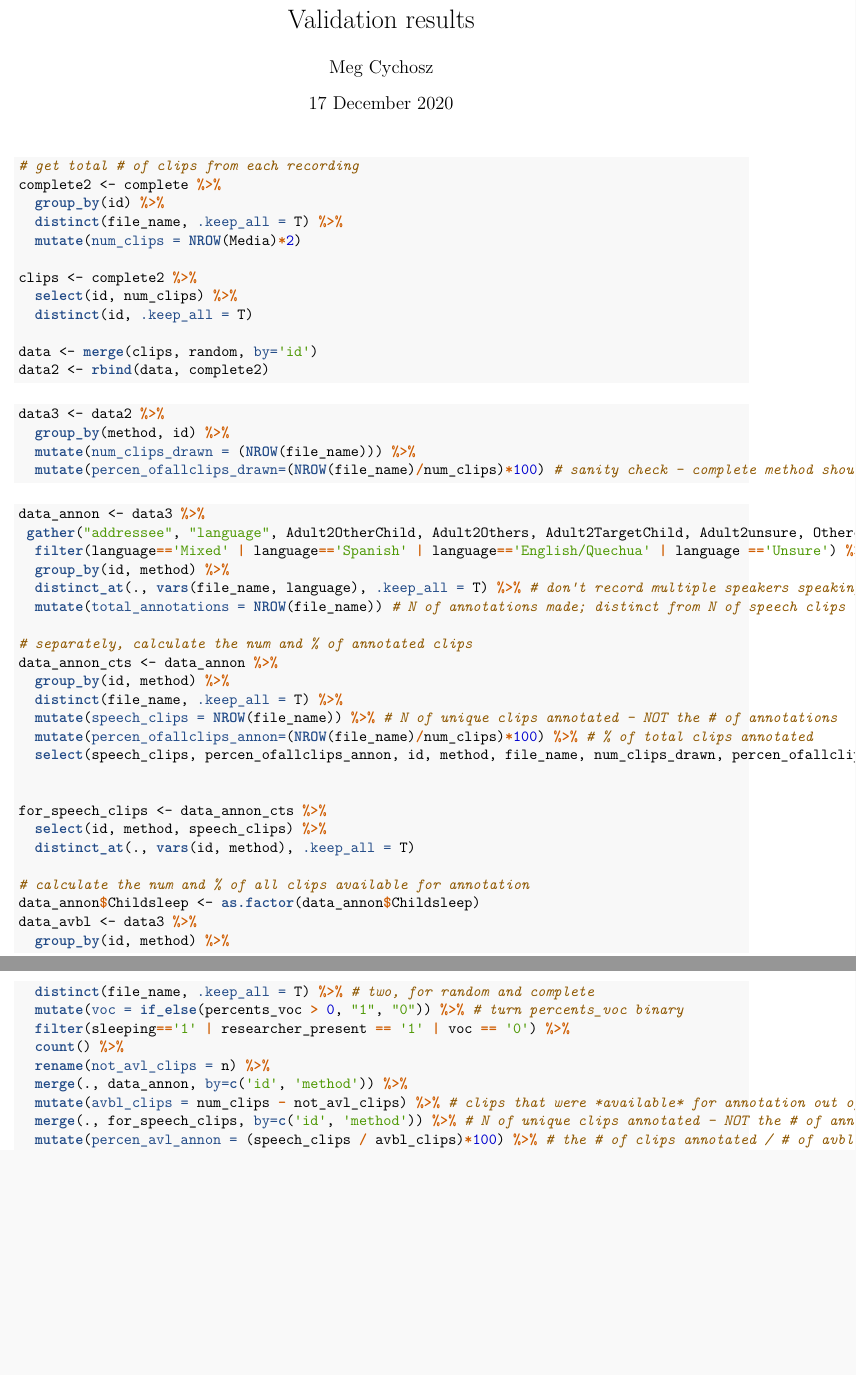
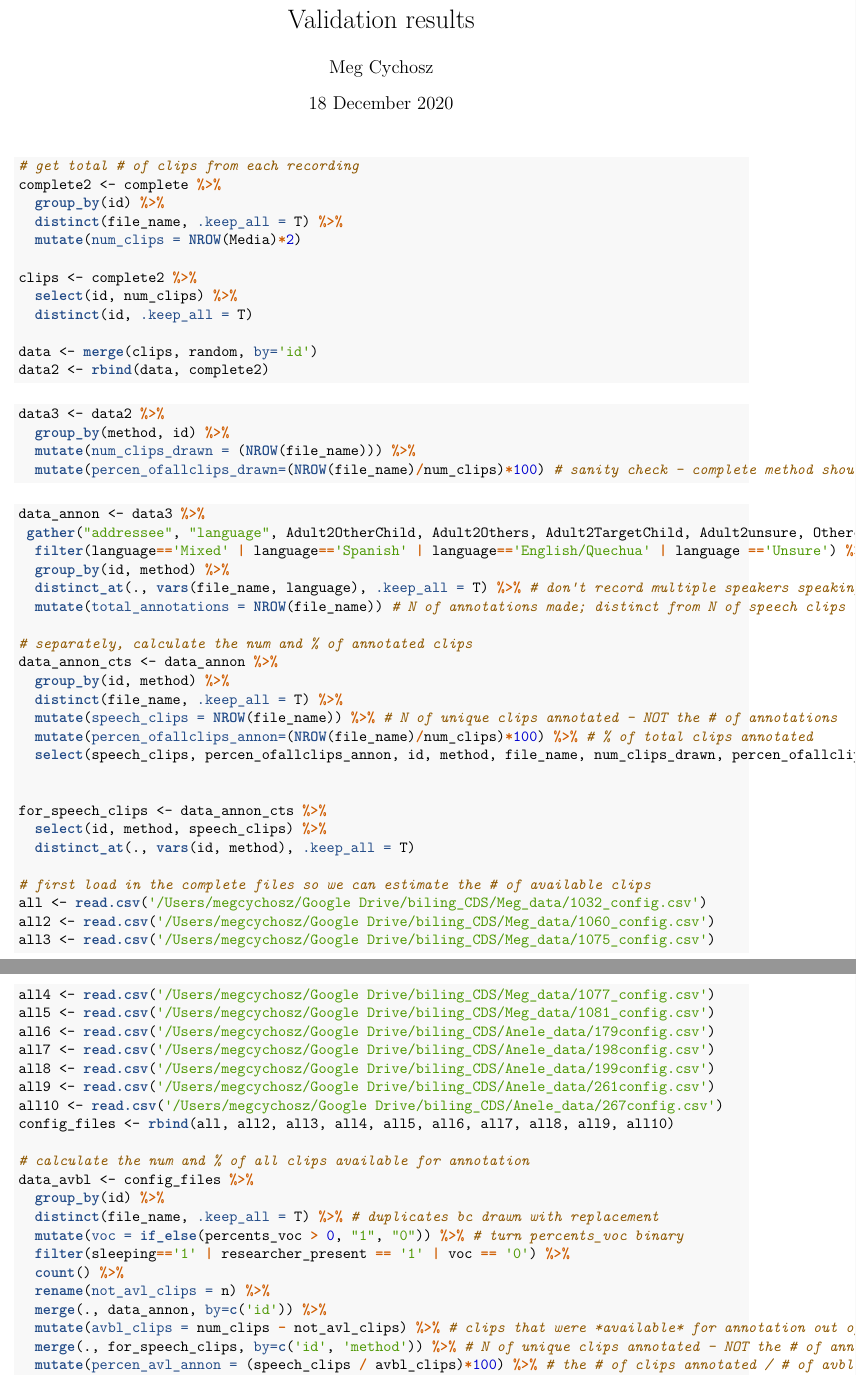
Before and after one commit to megseekosh/Categorize_app_v2, a LaTeX document (validation_results.tex): two parts of pages 1 and 2 of 28, joined at a grey line, cut so that both start at the same text, the shorter picture padded with empty space. Compiled offline with pdfLaTeX.

Commit message:
updated table

```diff
--- a/validation_results.tex
+++ b/validation_results.tex
@@ -114,7 +114,7 @@
 
 \title{Validation results}
 \author{Meg Cychosz}
-\date{17 December 2020}
+\date{18 December 2020}
 
 \begin{document}
 \maketitle
@@ -167,16 +167,28 @@
 \StringTok{  }\KeywordTok{select}\NormalTok{(id, method, speech_clips) }\OperatorTok{%>%}
 \StringTok{  }\KeywordTok{distinct_at}\NormalTok{(., }\KeywordTok{vars}\NormalTok{(id, method), }\DataTypeTok{.keep_all =}\NormalTok{ T)}
 
+\CommentTok{# first load in the complete files so we can estimate the # of available clips}
+\NormalTok{all <-}\StringTok{ }\KeywordTok{read.csv}\NormalTok{(}\StringTok{'/Users/megcychosz/Google Drive/biling_CDS/Meg_data/1032_config.csv'}\NormalTok{)}
+\NormalTok{all2 <-}\StringTok{ }\KeywordTok{read.csv}\NormalTok{(}\StringTok{'/Users/megcychosz/Google Drive/biling_CDS/Meg_data/1060_config.csv'}\NormalTok{)}
+\NormalTok{all3 <-}\StringTok{ }\KeywordTok{read.csv}\NormalTok{(}\StringTok{'/Users/megcychosz/Google Drive/biling_CDS/Meg_data/1075_config.csv'}\NormalTok{)}
+\NormalTok{all4 <-}\StringTok{ }\KeywordTok{read.csv}\NormalTok{(}\StringTok{'/Users/megcychosz/Google Drive/biling_CDS/Meg_data/1077_config.csv'}\NormalTok{)}
+\NormalTok{all5 <-}\StringTok{ }\KeywordTok{read.csv}\NormalTok{(}\StringTok{'/Users/megcychosz/Google Drive/biling_CDS/Meg_data/1081_config.csv'}\NormalTok{)}
+\NormalTok{all6 <-}\StringTok{ }\KeywordTok{read.csv}\NormalTok{(}\StringTok{'/Users/megcychosz/Google Drive/biling_CDS/Anele_data/179config.csv'}\NormalTok{)}
+\NormalTok{all7 <-}\StringTok{ }\KeywordTok{read.csv}\NormalTok{(}\StringTok{'/Users/megcychosz/Google Drive/biling_CDS/Anele_data/198config.csv'}\NormalTok{)}
+\NormalTok{all8 <-}\StringTok{ }\KeywordTok{read.csv}\NormalTok{(}\StringTok{'/Users/megcychosz/Google Drive/biling_CDS/Anele_data/199config.csv'}\NormalTok{)}
+\NormalTok{all9 <-}\StringTok{ }\KeywordTok{read.csv}\NormalTok{(}\StringTok{'/Users/megcychosz/Google Drive/biling_CDS/Anele_data/261config.csv'}\NormalTok{)}
+\NormalTok{all10 <-}\StringTok{ }\KeywordTok{read.csv}\NormalTok{(}\StringTok{'/Users/megcychosz/Google Drive/biling_CDS/Anele_data/267config.csv'}\NormalTok{)}
+\NormalTok{config_files <-}\StringTok{ }\KeywordTok{rbind}\NormalTok{(all, all2, all3, all4, all5, all6, all7, all8, all9, all10)}
+
 \CommentTok{# calculate the num and % of all clips available for annotation}
-\NormalTok{data_annon}\OperatorTok{$}\NormalTok{Childsleep <-}\StringTok{ }\KeywordTok{as.factor}\NormalTok{(data_annon}\OperatorTok{$}\NormalTok{Childsleep)}
-\NormalTok{data_avbl <-}\StringTok{ }\NormalTok{data3 }\OperatorTok{%>%}
-\StringTok{  }\KeywordTok{group_by}\NormalTok{(id, method) }\OperatorTok{%>%}
-\StringTok{  }\KeywordTok{distinct}\NormalTok{(file_name, }\DataTypeTok{.keep_all =}\NormalTok{ T) }\OperatorTok{%>%}\StringTok{ }\CommentTok{# two, for random and complete}
+\NormalTok{data_avbl <-}\StringTok{ }\NormalTok{config_files }\OperatorTok{%>%}
+\StringTok{  }\KeywordTok{group_by}\NormalTok{(id) }\OperatorTok{%>%}
+\StringTok{  }\KeywordTok{distinct}\NormalTok{(file_name, }\DataTypeTok{.keep_all =}\NormalTok{ T) }\OperatorTok{%>%}\StringTok{ }\CommentTok{# duplicates bc drawn with replacement}
 \StringTok{  }\KeywordTok{mutate}\NormalTok{(}\DataTypeTok{voc =} \KeywordTok{if_else}\NormalTok{(percents_voc }\OperatorTok{>}\StringTok{ }\DecValTok{0}\NormalTok{, }\StringTok{"1"}\NormalTok{, }\StringTok{"0"}\NormalTok{)) }\OperatorTok{%>%}\StringTok{ }\CommentTok{# turn percents_voc binary}
 \StringTok{  }\KeywordTok{filter}\NormalTok{(sleeping}\OperatorTok{==}\StringTok{'1'} \OperatorTok{|}\StringTok{ }\NormalTok{researcher_present }\OperatorTok{==}\StringTok{ '1'} \OperatorTok{|}\StringTok{ }\NormalTok{voc }\OperatorTok{==}\StringTok{ '0'}\NormalTok{) }\OperatorTok{%>%}
 \StringTok{  }\KeywordTok{count}\NormalTok{() }\OperatorTok{%>%}
 \StringTok{  }\KeywordTok{rename}\NormalTok{(}\DataTypeTok{not_avl_clips =}\NormalTok{ n) }\OperatorTok{%>%}
-\StringTok{  }\KeywordTok{merge}\NormalTok{(., data_annon, }\DataTypeTok{by=}\KeywordTok{c}\NormalTok{(}\StringTok{'id'}\NormalTok{, }\StringTok{'method'}\NormalTok{)) }\OperatorTok{%>%}
+\StringTok{  }\KeywordTok{merge}\NormalTok{(., data_annon, }\DataTypeTok{by=}\KeywordTok{c}\NormalTok{(}\StringTok{'id'}\NormalTok{)) }\OperatorTok{%>%}
 \StringTok{  }\KeywordTok{mutate}\NormalTok{(}\DataTypeTok{avbl_clips =}\NormalTok{ num_clips }\OperatorTok{-}\StringTok{ }\NormalTok{not_avl_clips) }\OperatorTok{%>%}\StringTok{ }\CommentTok{# clips that were *available* for annotation out of the total # of clips from the recording; it's the same for both methods because the # of available clips to draw is the same for both methods}
 \StringTok{  }\KeywordTok{merge}\NormalTok{(., for_speech_clips, }\DataTypeTok{by=}\KeywordTok{c}\NormalTok{(}\StringTok{'id'}\NormalTok{, }\StringTok{'method'}\NormalTok{)) }\OperatorTok{%>%}\StringTok{ }\CommentTok{# N of unique clips annotated - NOT the # of annotations }
 \StringTok{  }\KeywordTok{mutate}\NormalTok{(}\DataTypeTok{percen_avl_annon =}\NormalTok{ (speech_clips }\OperatorTok{/}\StringTok{ }\NormalTok{avbl_clips)}\OperatorTok{*}\DecValTok{100}\NormalTok{) }\OperatorTok{%>%}\StringTok{ }\CommentTok{# the # of clips annotated / # of avbl clips; % should be smaller for random}
```
Also changed, not shown: figures/bolivia_plot.jpeg, figures/us_plot.jpeg, validation_results.pdf, validation_results.tex (34 more changed lines), 2 other files.
